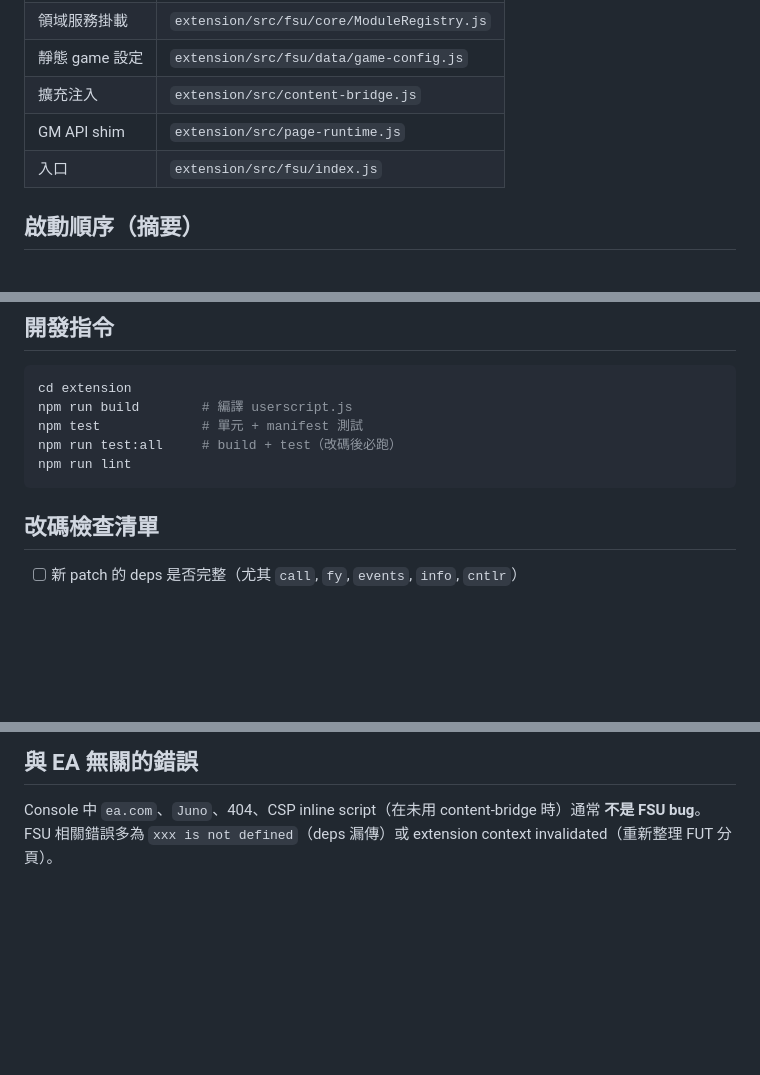
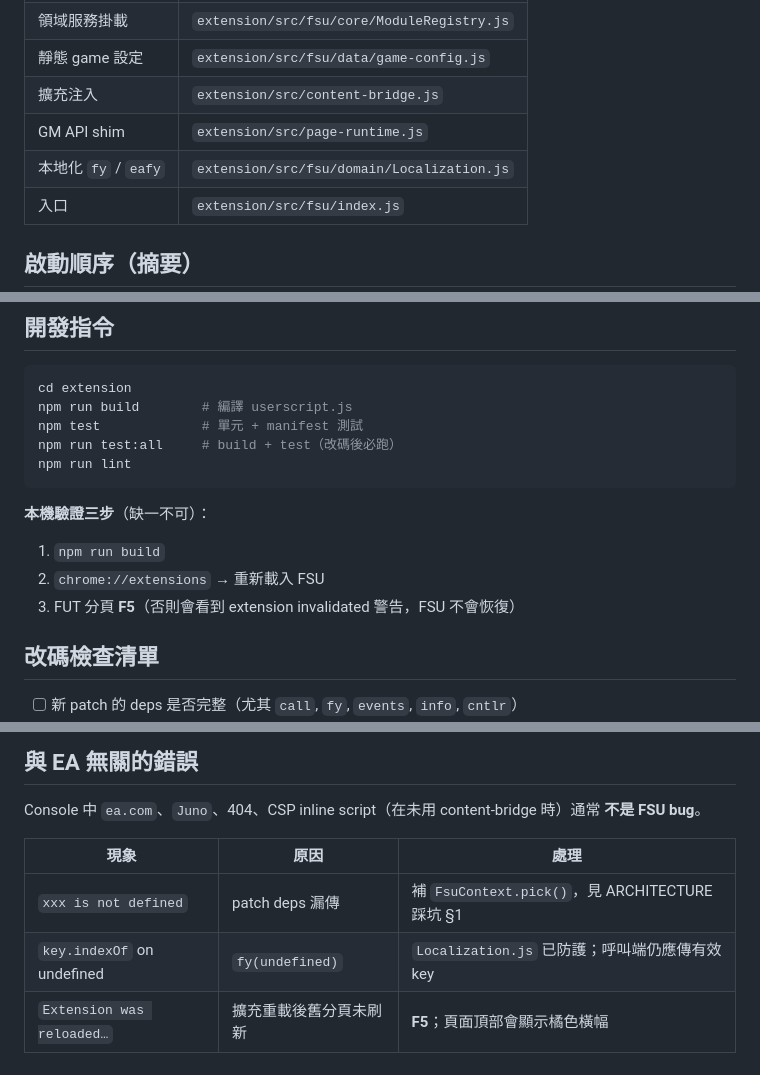
Before and after one commit to color8892/fsu-fut-enhancer, a Markdown page: AGENTS.md, 3 parts joined by grey strips. Drawn GitHub-style; blank space fills up the shorter version.

````diff
--- a/AGENTS.md
+++ b/AGENTS.md
@@ -19,6 +19,7 @@ Chrome MV3 擴充功能，在 EA FC Ultimate Team Web App 注入 FSU 增強腳
 | 靜態 game 設定 | `extension/src/fsu/data/game-config.js` |
 | 擴充注入 | `extension/src/content-bridge.js` |
 | GM API shim | `extension/src/page-runtime.js` |
+| 本地化 `fy` / `eafy` | `extension/src/fsu/domain/Localization.js` |
 | 入口 | `extension/src/fsu/index.js` |
 
 ## 啟動順序（摘要）
@@ -74,6 +75,12 @@ npm run test:all     # build + test（改碼後必跑）
 npm run lint
 ```
 
+**本機驗證三步**（缺一不可）：
+
+1. `npm run build`
+2. `chrome://extensions` → 重新載入 FSU
+3. FUT 分頁 **F5**（否則會看到 extension invalidated 警告，FSU 不會恢復）
+
 ## 改碼檢查清單
 
 - [ ] 新 patch 的 deps 是否完整（尤其 `call`, `fy`, `events`, `info`, `cntlr`）
@@ -90,4 +97,9 @@ npm run lint
 ## 與 EA 無關的錯誤
 
 Console 中 `ea.com`、`Juno`、404、CSP inline script（在未用 content-bridge 時）通常 **不是 FSU bug**。
-FSU 相關錯誤多為 `xxx is not defined`（deps 漏傳）或 extension context invalidated（重新整理 FUT 分頁）。
+
+| 現象 | 原因 | 處理 |
+|------|------|------|
+| `xxx is not defined` | patch deps 漏傳 | 補 `FsuContext.pick()`，見 ARCHITECTURE 踩坑 §1 |
+| `key.indexOf` on undefined | `fy(undefined)` | `Localization.js` 已防護；呼叫端仍應傳有效 key |
+| `Extension was reloaded…` | 擴充重載後舊分頁未刷新 | **F5**；頁面頂部會顯示橘色橫幅 |
````
Also changed, not shown: ARCHITECTURE.md (+30 -1 lines).
